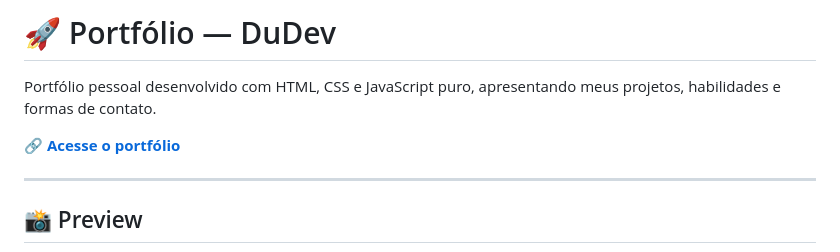
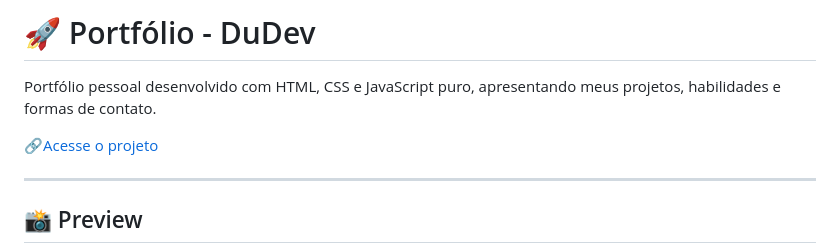
Before and after one commit to eduardoadf-dev/Portfolio-DuDev, a Markdown page: README.md, the part around the change. Drawn GitHub-style.

Commit message:
Fix formatting in README header and link text

```diff
--- a/README.md
+++ b/README.md
@@ -1,8 +1,8 @@
-# 🚀 Portfólio — DuDev
+# 🚀 Portfólio - DuDev
 
 Portfólio pessoal desenvolvido com HTML, CSS e JavaScript puro, apresentando meus projetos, habilidades e formas de contato.
 
-🔗 **[Acesse o portfólio](https://portfolio-dudev.vercel.app/)**
+🔗[Acesse o projeto](https://portfolio-dudev.vercel.app/)
 
 ---
 
```
